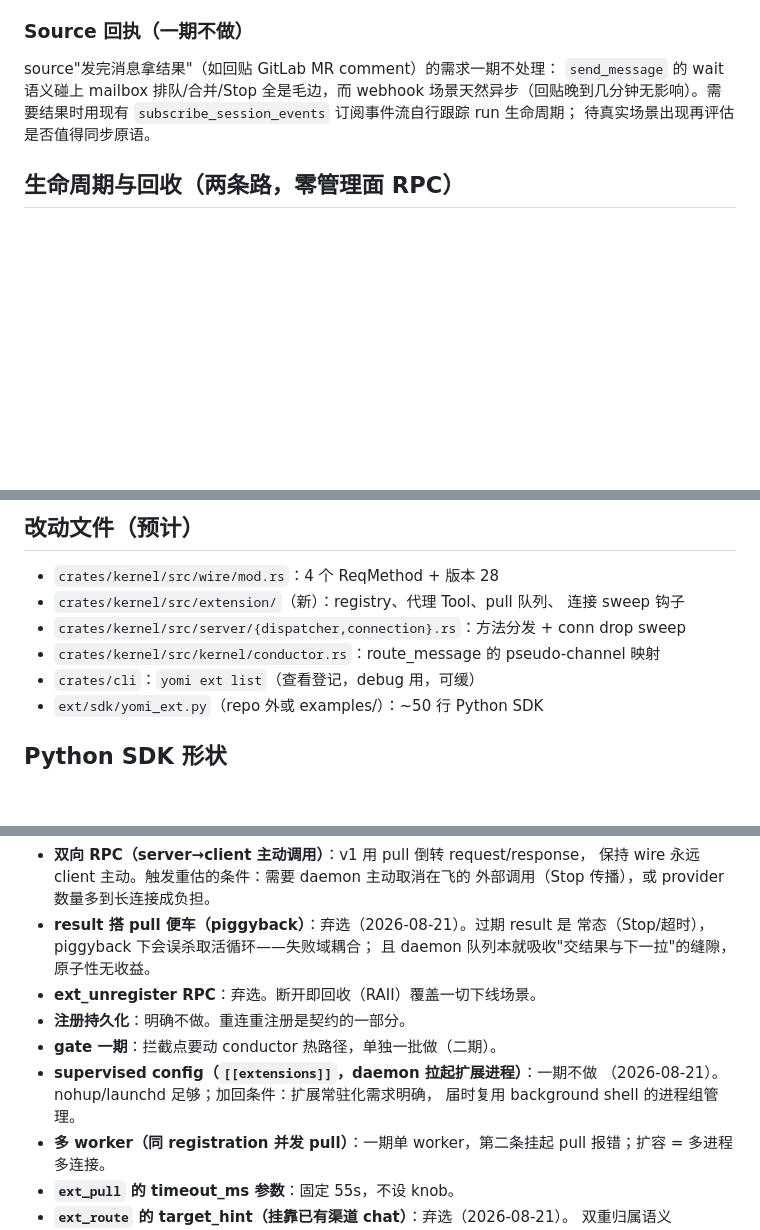
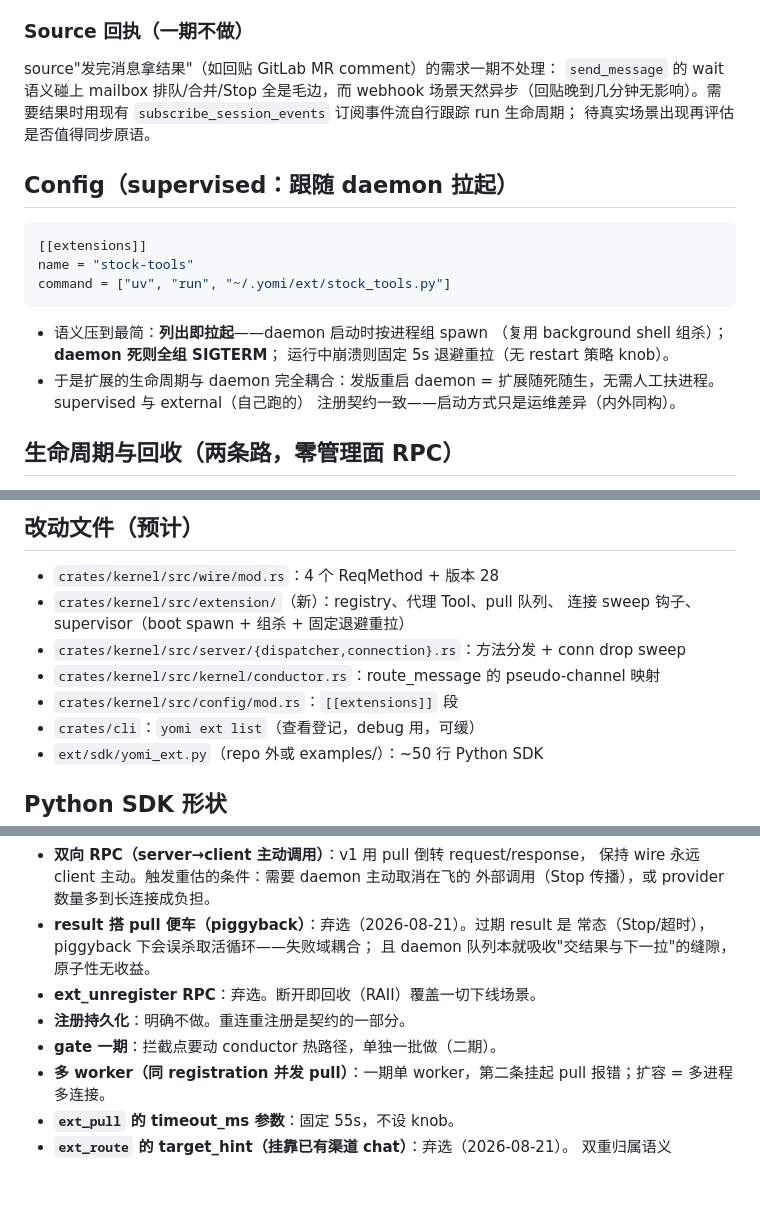
Before and after one commit to Crescent617/yomi, a Markdown page: docs/design/extension-phase1.md, 3 parts joined by grey strips. Drawn GitHub-style; blank space fills up the shorter version.

Commit message:
docs(extension): supervised 恢复为最简语义——跟随 daemon 拉起/随死/固定退避重拉

````diff
--- a/docs/design/extension-phase1.md
+++ b/docs/design/extension-phase1.md
@@ -101,6 +101,21 @@ webhook 场景天然异步（回贴晚到几分钟无影响）。需要结果时
 `subscribe_session_events` 订阅事件流自行跟踪 run 生命周期；
 待真实场景出现再评估是否值得同步原语。
 
+## Config（supervised：跟随 daemon 拉起）
+
+```toml
+[[extensions]]
+name = "stock-tools"
+command = ["uv", "run", "~/.yomi/ext/stock_tools.py"]
+```
+
+- 语义压到最简：**列出即拉起**——daemon 启动时按进程组 spawn
+  （复用 background shell 组杀）；**daemon 死则全组 SIGTERM**；
+  运行中崩溃则固定 5s 退避重拉（无 restart 策略 knob）。
+- 于是扩展的生命周期与 daemon 完全耦合：发版重启 daemon =
+  扩展随死随生，无需人工扶进程。supervised 与 external（自己跑的）
+  注册契约一致——启动方式只是运维差异（内外同构）。
+
 ## 生命周期与回收（两条路，零管理面 RPC）
 
 1. **连接断开（唯一主动路径，RAII）**：该连接的账本逆序回收——代理
@@ -121,9 +136,10 @@ webhook 场景天然异步（回贴晚到几分钟无影响）。需要结果时
 
 - `crates/kernel/src/wire/mod.rs`：4 个 ReqMethod + 版本 28
 - `crates/kernel/src/extension/`（新）：registry、代理 Tool、pull 队列、
-  连接 sweep 钩子
+  连接 sweep 钩子、supervisor（boot spawn + 组杀 + 固定退避重拉）
 - `crates/kernel/src/server/{dispatcher,connection}.rs`：方法分发 + conn drop sweep
 - `crates/kernel/src/kernel/conductor.rs`：route_message 的 pseudo-channel 映射
+- `crates/kernel/src/config/mod.rs`：`[[extensions]]` 段
 - `crates/cli`：`yomi ext list`（查看登记，debug 用，可缓）
 - `ext/sdk/yomi_ext.py`（repo 外或 examples/）：~50 行 Python SDK
 
@@ -163,9 +179,6 @@ ext.serve_forever()  # pull → dispatch → ext_result 循环；断开即退出
 - **ext_unregister RPC**：弃选。断开即回收（RAII）覆盖一切下线场景。
 - **注册持久化**：明确不做。重连重注册是契约的一部分。
 - **gate 一期**：拦截点要动 conductor 热路径，单独一批做（二期）。
-- **supervised config（`[[extensions]]`，daemon 拉起扩展进程）**：一期不做
-  （2026-08-21）。nohup/launchd 足够；加回条件：扩展常驻化需求明确，
-  届时复用 background shell 的进程组管理。
 - **多 worker（同 registration 并发 pull）**：一期单 worker，第二条挂起
   pull 报错；扩容 = 多进程多连接。
 - **`ext_pull` 的 timeout_ms 参数**：固定 55s，不设 knob。
````
